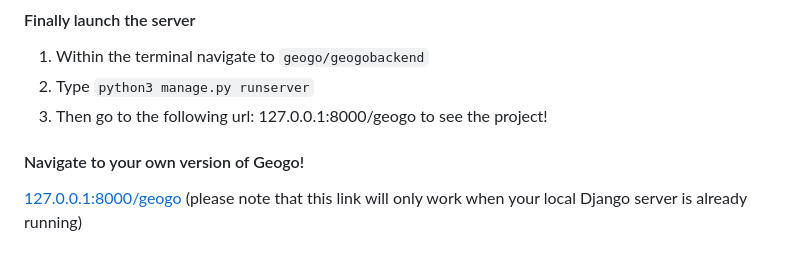
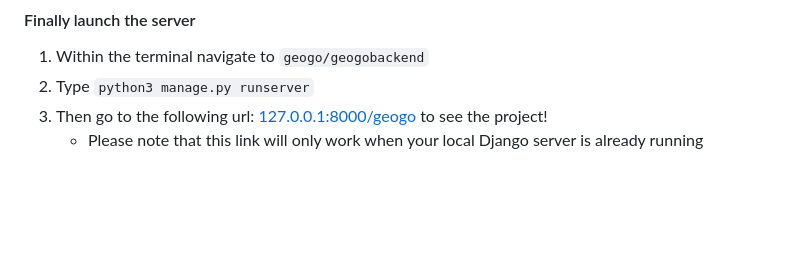
Before and after one commit to an-siuu-man/geogo, a Markdown page: README.md, the part around the change. Rendered like a GitHub page; blank space fills up the shorter version.

```diff
--- a/README.md
+++ b/README.md
@@ -54,7 +54,5 @@ from making the app scalable. We need to look for better API endpoints which hav
 #### Finally launch the server
 1. Within the terminal navigate to `geogo/geogobackend`
 2. Type `python3 manage.py runserver`
-3. Then go to the following url: 127.0.0.1:8000/geogo to see the project!
-
-#### Navigate to your own version of Geogo!
-[127.0.0.1:8000/geogo](http://127.0.0.1:8000/geogo) (please note that this link will only work when your local Django server is already running)
+3. Then go to the following url: [127.0.0.1:8000/geogo](http://127.0.0.1:8000/geogo) to see the project!
+   - Please note that this link will only work when your local Django server is already running
```
